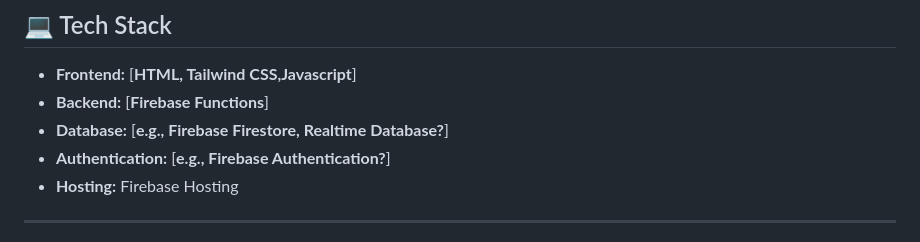
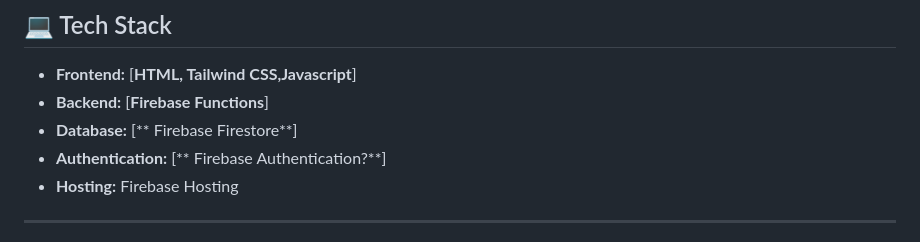
Before and after one commit to ManojSingh3003/ELECTROHACK-25-Not-A-Developer, a Markdown page: README.md, the part around the change. Drawn GitHub-style.

```diff
--- a/README.md
+++ b/README.md
@@ -72,8 +72,8 @@ Our platform successfully implements the core requirements of the problem statem
 
 * **Frontend:** [**HTML, Tailwind CSS,Javascript**]
 * **Backend:** [**Firebase Functions**]
-* **Database:** [**e.g., Firebase Firestore, Realtime Database?**]
-* **Authentication:** [**e.g., Firebase Authentication?**]
+* **Database:** [** Firebase Firestore**]
+* **Authentication:** [** Firebase Authentication?**]
 * **Hosting:** Firebase Hosting
 
 ---
```
